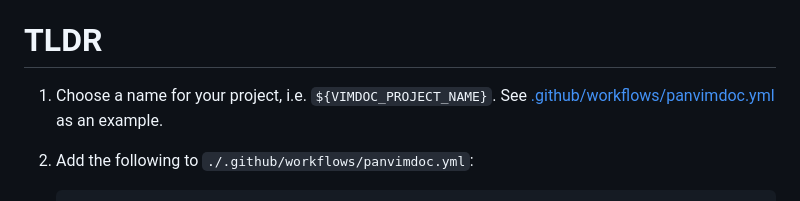
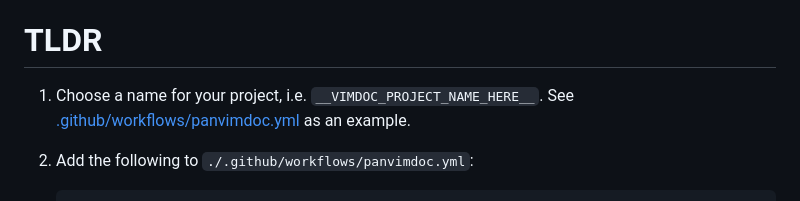
Before and after one commit to kdheepak/panvimdoc, a Markdown page: README.md, the part around the change. Rendered like a GitHub page.

Commit message:
docs: Update README.md

```diff
--- a/README.md
+++ b/README.md
@@ -14,7 +14,7 @@ vimdoc.
 
 # TLDR
 
-1. Choose a name for your project, i.e. `${VIMDOC_PROJECT_NAME}`. See
+1. Choose a name for your project, i.e. `__VIMDOC_PROJECT_NAME_HERE__`. See
    [.github/workflows/panvimdoc.yml](./.github/workflows/panvimdoc.yml) as an example.
 2. Add the following to `./.github/workflows/panvimdoc.yml`:
 
```
